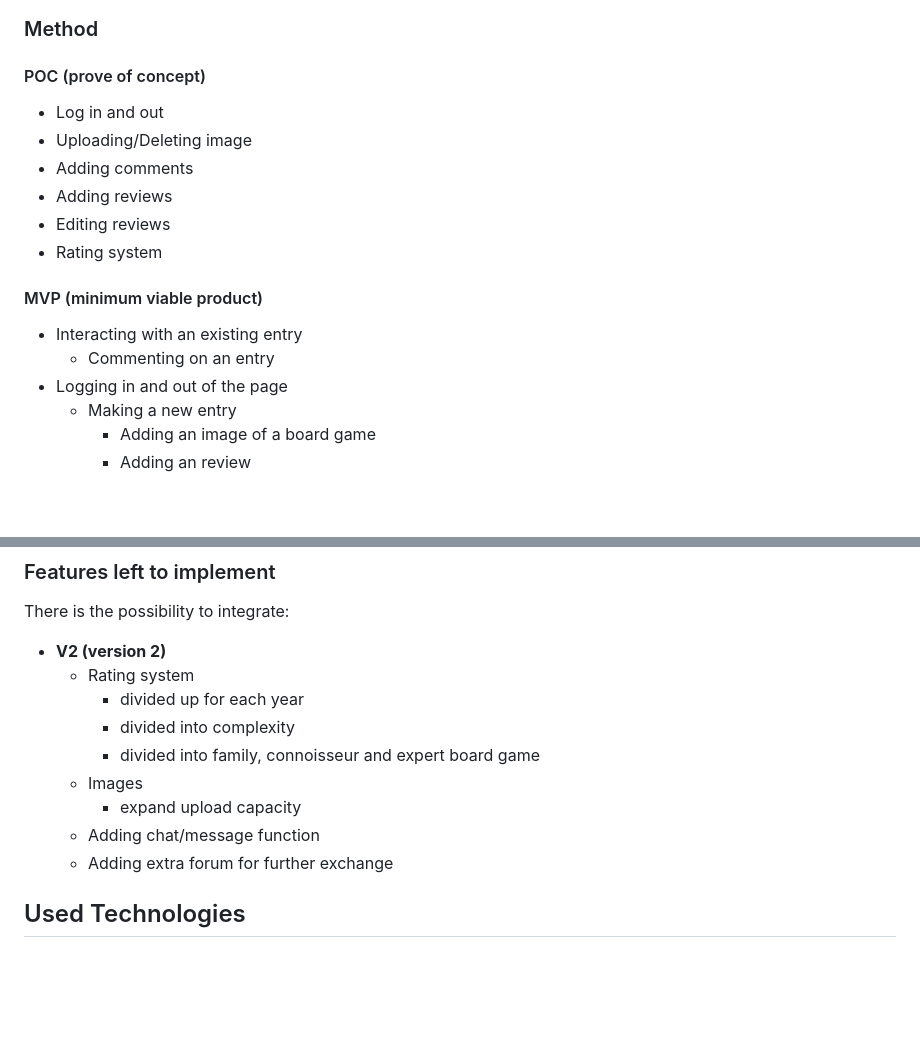
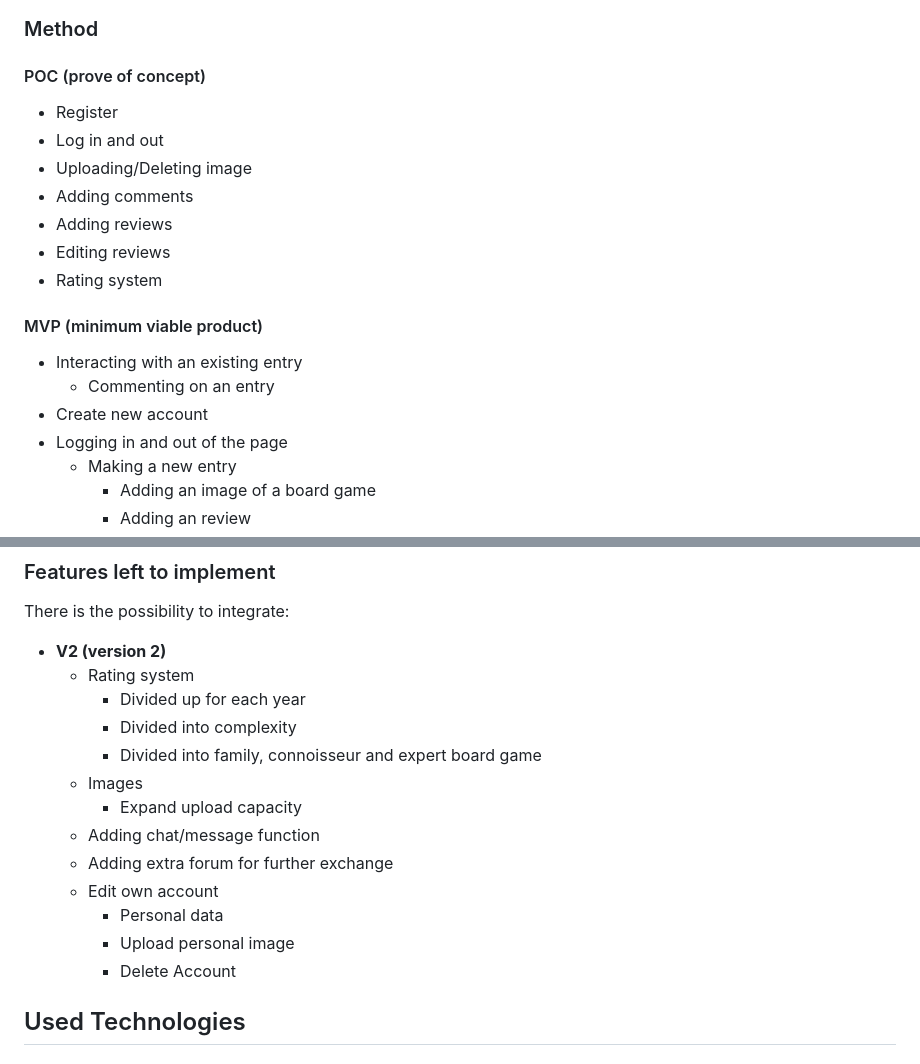
Before and after one commit to RenaSchott/Project4-BoardGameReview, a Markdown page: README.md, 2 parts joined by grey strips. Drawn GitHub-style; blank space fills up the shorter version.

Commit message:
Added new data to POC, MVP and V2 in readme file

```diff
--- a/README.md
+++ b/README.md
@@ -74,6 +74,7 @@ Here is the previously outlined flow chart, which contains parts of the actual p
 
 #### POC (prove of concept)
 
+- Register
 - Log in and out
 - Uploading/Deleting image
 - Adding comments
@@ -85,6 +86,7 @@ Here is the previously outlined flow chart, which contains parts of the actual p
 
 - Interacting with an existing entry
     - Commenting on an entry
+- Create new account
 - Logging in and out of the page
     - Making a new entry
         - Adding an image of a board game
@@ -120,13 +122,17 @@ There is the possibility to integrate:
 
 - **V2 (version 2)**
     - Rating system
-        - divided up for each year
-        - divided into complexity
-        - divided into family, connoisseur and expert board game
+        - Divided up for each year
+        - Divided into complexity
+        - Divided into family, connoisseur and expert board game
     - Images
-        - expand upload capacity
+        - Expand upload capacity
     - Adding chat/message function
     - Adding extra forum for further exchange
+    - Edit own account
+        - Personal data
+        - Upload personal image
+        - Delete Account
 
 ## Used Technologies
 
```
